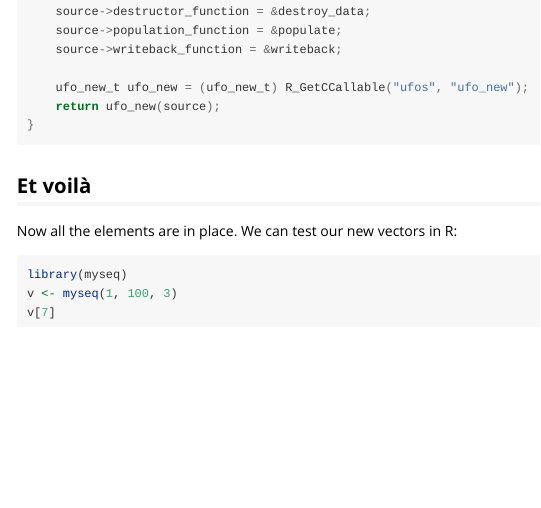
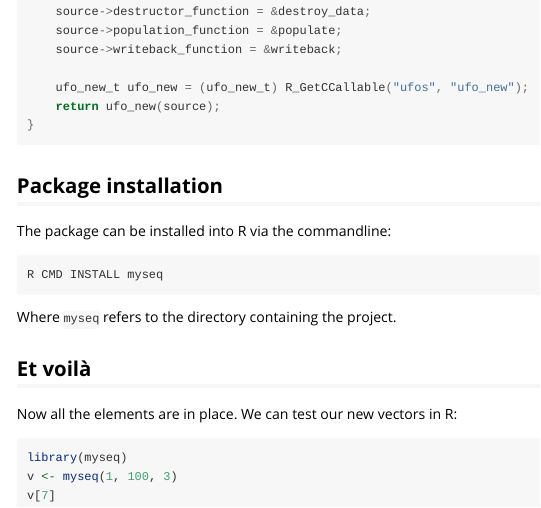
Before and after one commit to ufo-org/artifact, an R Markdown document (vignettes/ufo-r-programming.Rmd): the page in a window 1100 px wide, from 10630 px down. Rendered offline with R 4.5, knitr and Pandoc, with nearby package versions; long lines of code are wrapped.

Commit message:
iInstallation section.

````diff
--- a/vignettes/ufo-r-programming.Rmd
+++ b/vignettes/ufo-r-programming.Rmd
@@ -669,6 +669,16 @@ SEXP/*INTXP*/ myseq(SEXP/*INTXP*/ from, SEXP/*INTXP*/ to, SEXP/*INTXP*/ by) {
 }
 ```
 
+## Package installation
+
+The package can be installed into R via the commandline:
+
+```bash
+R CMD INSTALL myseq
+```
+
+Where `myseq` refers to the directory containing the project.
+
 ## Et voilà
 
 Now all the elements are in place. We can test our new vectors in R:
````
